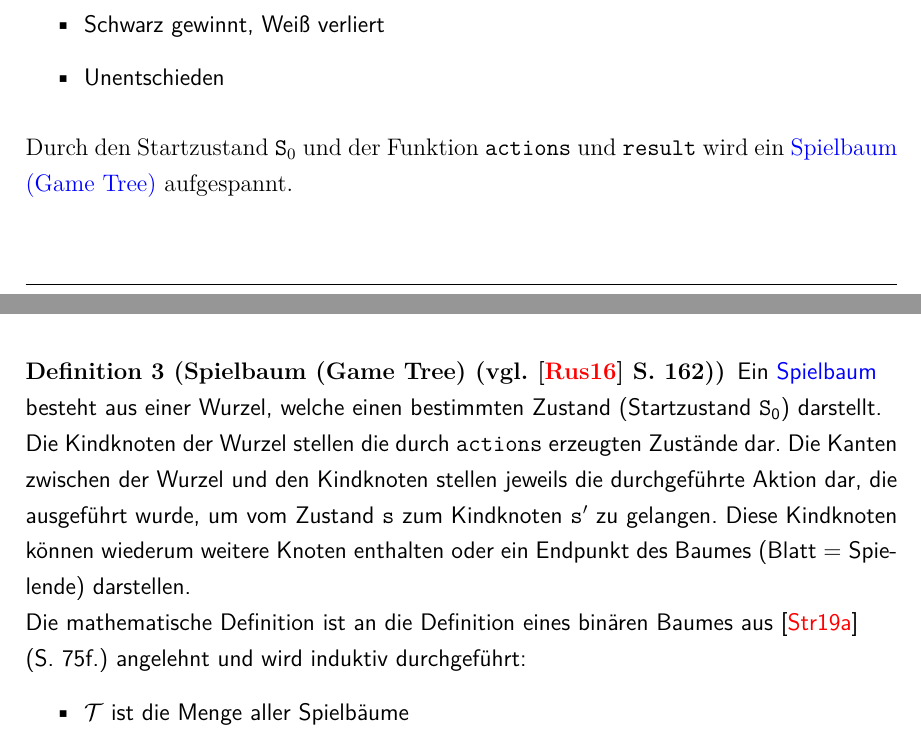
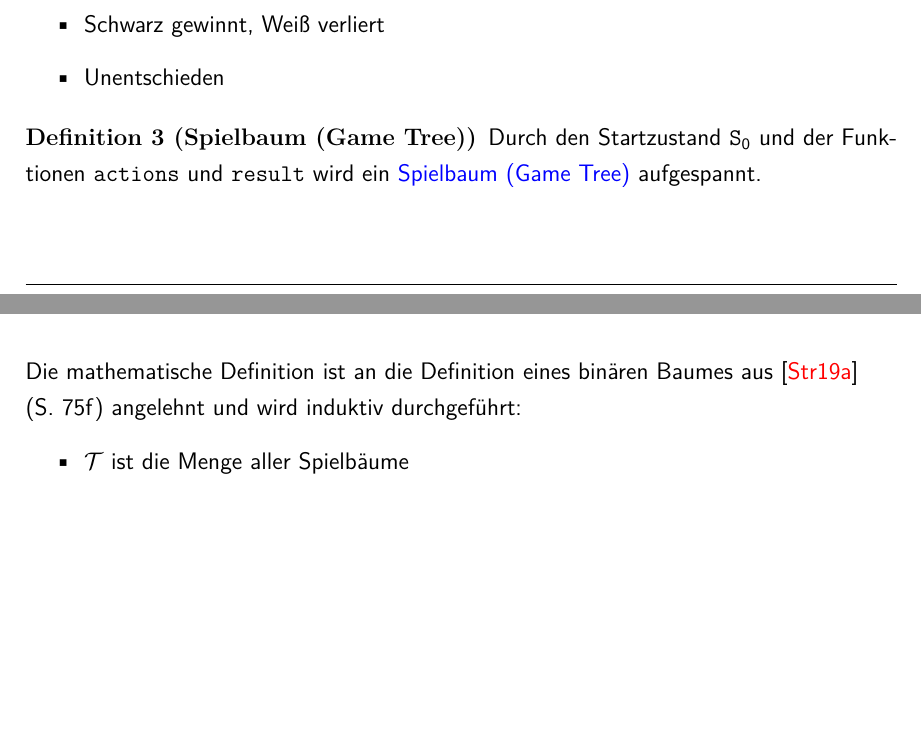
Before and after one commit to pm1997/othello, a LaTeX document (Paper/Bericht/Othello.tex, which reads Paper/Bericht/grundlagen.tex): two parts of pages 22 and 23 of 97 before the commit and two parts of pages 21 and 22 of 96 after it, joined at a grey line, cut so that both start at the same text, the shorter picture padded with empty space. The pictures show the PDF file Paper/Bericht/Othello.pdf that the author committed with the source.

Commit message:
Change Def 3

```diff
--- a/Paper/Bericht/grundlagen.tex
+++ b/Paper/Bericht/grundlagen.tex
@@ -40,11 +40,9 @@ In einem \\\blue{Nullsummenspiel} ist die Summe der utility Funktion eines Endzu
 \item Unentschieden
 \end{itemize}
 \end{Definition}
-Durch den Startzustand $\so$ und der Funktion $\mathtt{actions}$ und $\mathtt{result}$ wird ein \blue{Spielbaum (Game Tree)} aufgespannt.
-\begin{Definition}[Spielbaum (Game Tree) (vgl. \cite{Russell.2016} S. 162)]
-Ein \blue{Spielbaum} \\besteht aus einer Wurzel, welche einen bestimmten Zustand (Startzustand $\so$) darstellt.\\ Die Kindknoten der Wurzel stellen die durch $\mathtt{actions}$ erzeugten Zustände dar. Die Kanten zwischen der Wurzel und den Kindknoten stellen jeweils die durchgeführte Aktion dar, die ausgeführt wurde, um vom Zustand $\mathtt{s}$ zum Kindknoten $\mathtt{s'}$ zu gelangen. Diese Kindknoten können wiederum weitere Knoten enthalten oder ein Endpunkt des Baumes (Blatt = Spielende) %\improvement{umformulieren ?}
- darstellen.
-\\Die mathematische Definition ist an die Definition eines binären Baumes aus \cite{StroetmannAlgo19} \\(S. 75f.) angelehnt und wird induktiv durchgeführt:
+\begin{Definition}[Spielbaum (Game Tree)]
+Durch den Startzustand $\so$ und der Funktionen $\mathtt{actions}$ und $\mathtt{result}$ wird ein \blue{Spielbaum (Game Tree)} aufgespannt.
+\\Die mathematische Definition ist an die Definition eines binären Baumes aus \cite{StroetmannAlgo19} \\(S. 75f) angelehnt und wird induktiv durchgeführt:
 \begin{itemize}
 \item $ \mathcal{T}$ ist die Menge aller Spielbäume
 \item $\mathtt{Node}: \mathtt{Q} \times \mathtt{List(actions)} \times \mathtt{List(\mathcal{T})} \rightarrow \mathcal{T} $
```
Also changed, not shown: Paper/Bericht/Othello.pdf.
